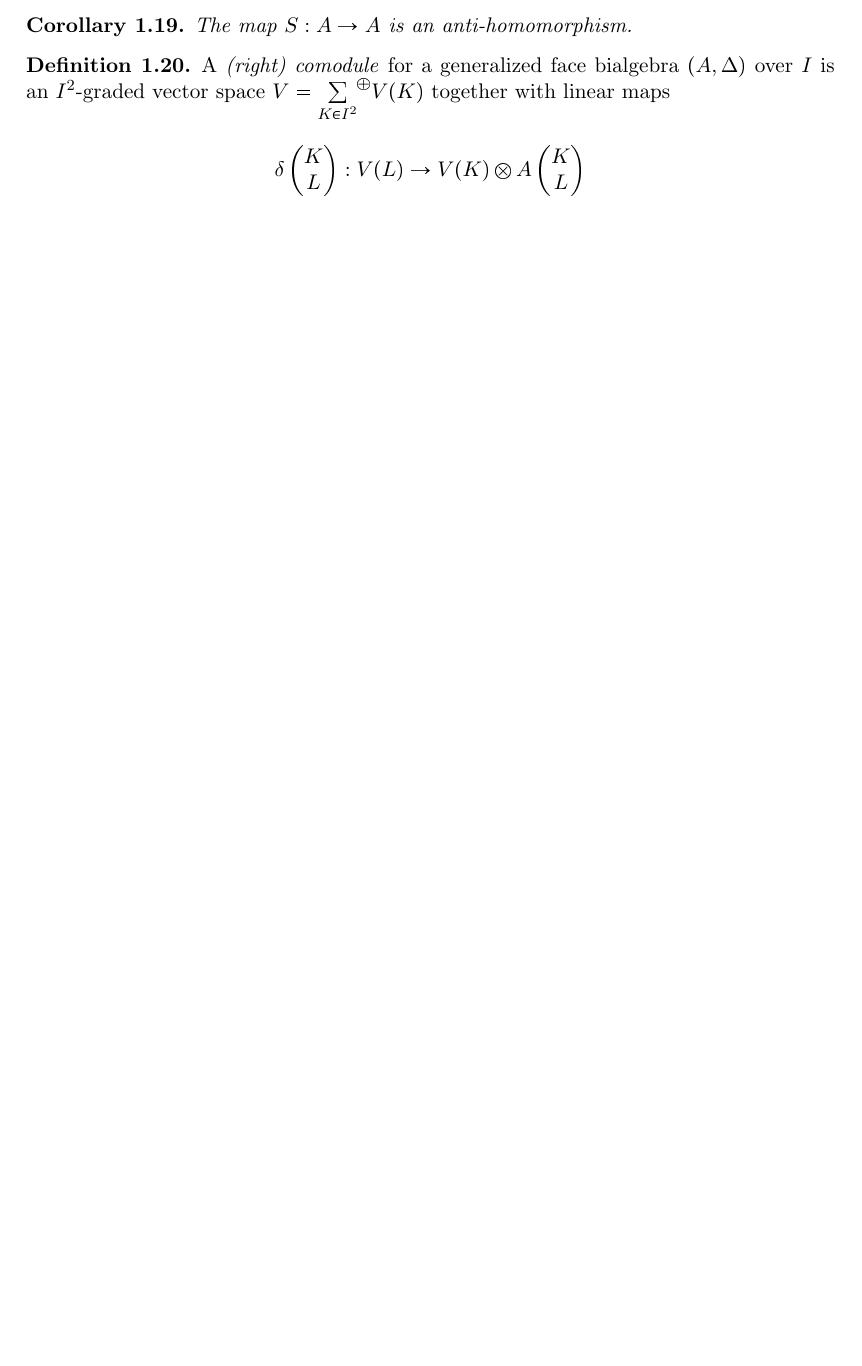
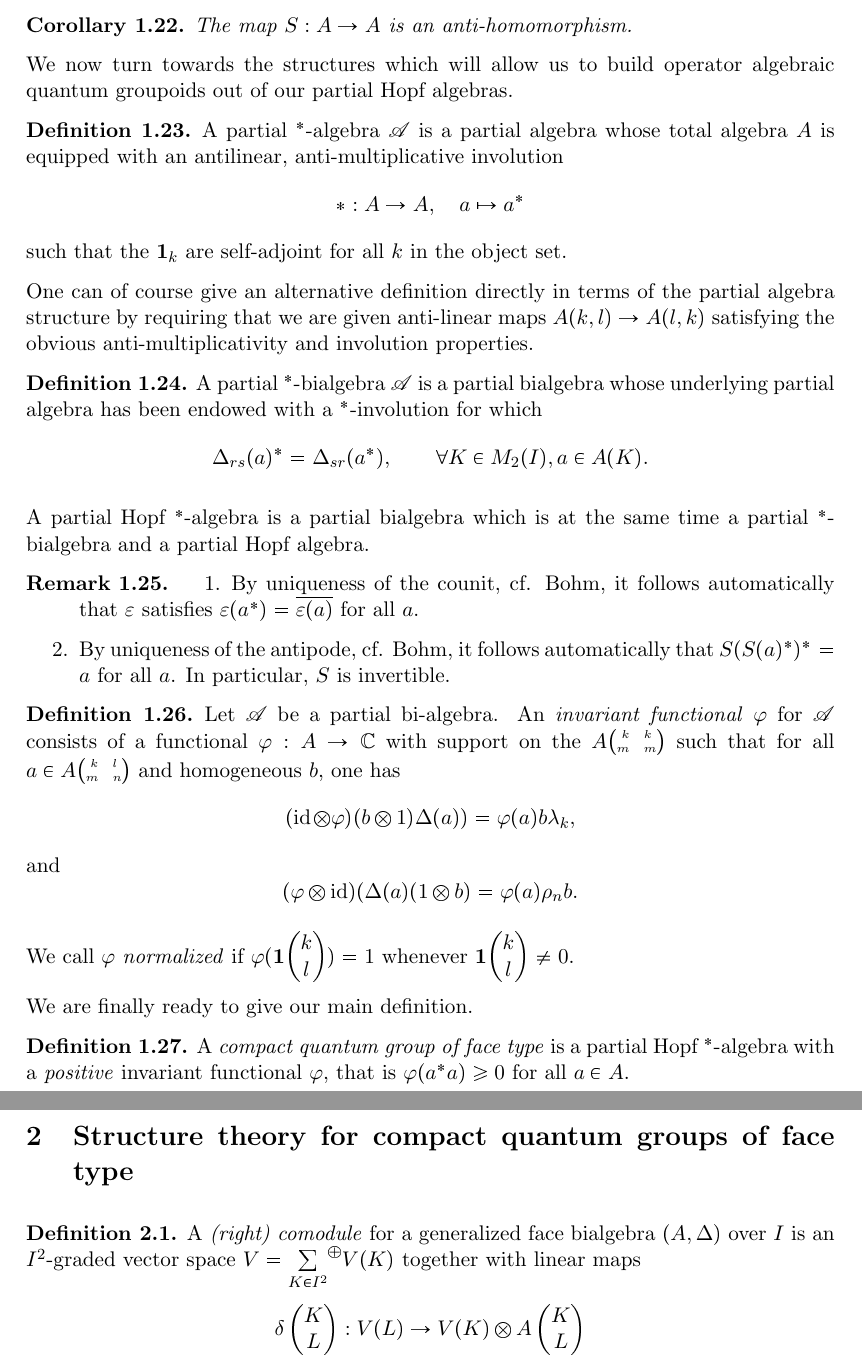
Before and after one commit to thomastimmermann/face-algebras-from-ergodic-actions-of-compact-quantum-groups, a LaTeX paper (dyn-suq-main.tex, which reads 1-face-algebras.tex): part of page 8 of 40 before the commit and two parts of pages 9 and 10 of 41 after it, the two joined at a grey line, cut so that both start at the same text, the shorter picture padded with empty space. The pictures show the PDF file dyn-suq-main.pdf that the author committed with the source.

Commit message:
Further cleanup section 1

```diff
--- a/1-face-algebras.tex
+++ b/1-face-algebras.tex
@@ -73,15 +75,16 @@ We can now superpose the notions of partial algebra and partial coalgebra. To fo
 % Formally, a finite morphism between an $I$-partial algebra $\mathscr{A}$ and $J$-partial algebra $\mathscr{B}$ equipped with an injection $\phi$ of a subset of $J$ into $I$ consists of maps $F_{K,L}:A(\phi(K),\phi(L))\rightarrow B(K,L)$ for $K,L$ in the domain of $\phi$, such that the map $(K,L)\mapsto F_{K,L}(a)$ is finite in rows and columns when the values of $K,L$ are restricted to one fiber of$ \phi$, and such that then $F_{K,M}(ab) = \sum_L F_{K,L}(a)F_{L,M}(b)$.
 % Should this more general notion be included?
 
-Let $I$ be a set, and let $M_2(I)$ be the set of 4-tuples of elements of $I$ arranged as 2$\times$2-matrices. We can endow $M_2(I)$ with the two compositions, namely $\cdot$ (viewing $M_2(I)$ as row vectors of column vectors) and $*$ (viewing $M_2(I)$ as column vectors of row vectors). When $K\in M_2(I)$, we will write $K = \Grs{}{K_l}{K_r} = \Grt{}{K_u}{K_d} = \eGr{}{K_{lu}}{K_{ru}}{K_{ld}}{K_{rd}}$. One can view $M_2(I)$ as a double groupoid, and in fact a \emph{vacant} double groupoid in the sense of [Andruskiewitsch-Natale]. %, and many of the constructions below work with $M_2(I)$ replaced by an arbitrary double groupoid, if its vacant!
-In the following, a vector $(r,s)$ will sometimes be written simply as $r,s$ or $rs$ in an index. % Put less awkardly.
+Let $I$ be a set, and let $M_2(I)$ be the set of 4-tuples of elements of $I$ arranged as 2$\times$2-matrices. We can endow $M_2(I)$ with two compositions, namely $\cdot$ (viewing $M_2(I)$ as a row vector of column vectors) and $*$ (viewing $M_2(I)$ as a column vector of row vectors). When $K\in M_2(I)$, we will write $K = \Grs{}{K_l}{K_r} = \Grt{}{K_u}{K_d} = \eGr{}{K_{lu}}{K_{ru}}{K_{ld}}{K_{rd}}$. One can view $M_2(I)$ as a double groupoid, and in fact a \emph{vacant} double groupoid in the sense of [Andruskiewitsch-Natale]. %, and many of the constructions below work with $M_2(I)$ replaced by an arbitrary double groupoid, if its vacant!
+
+In the following, a vector $(r,s)$ will sometimes be written simply as $r,s$ or $rs$ in an index. We also follow Notation \ref{NotCom}, but the reader should be aware that the index of $\Delta$ will now be a 1$\times$2 vector in $I^2$ as we will work with partial coalgebras over $I^2$.% Put less awkardly.
 %\end{document}
 \begin{Def}\label{DefPartBiAlg} A \emph{partial bialgebra} $\mathscr{A}=(\mathscr{A},M,\Delta)$ consists of a set $I$ and a collection of vector spaces $A(K)$ for $K\in M_2(I)$ such that
 \begin{itemize}
 \item[$\bullet$] the $\Grs{A}{K_l}{K_r}$ form an $I^2$-partial algebra,
 \item[$\bullet$] the $\Grt{A}{K_u}{K_d}$ form an $I^2$-partial coalgebra,
 \end{itemize}
-and the following compatibility relations are satisfied.
+and for which the following compatibility relations are satisfied.
 \begin{enumerate}[label=(\alph*)]
 \item\label{Propa} (Comultiplication of Units) For all $k,l,l',m\in I$, one has
 % $K = \begin{pmatrix} k & k\\p & p \end{pmatrix}$ and $L =\begin{pmatrix} p &p \\ l & l\end{pmatrix}$, one has
@@ -210,7 +217,9 @@ Since also the expressions $\Delta(a)(b\otimes 1)$ and $(1\otimes a)\Delta(b)$ a
 %It is easily verified that in this case $\overline{\varepsilon_{K}(a)} = \varepsilon_{K^{\circ}}(a)$, and that $\Delta:A\rightarrow M(A\otimes A)$ becomes a $^*$-algebra homomorphism.
 
 % To complete
-We have the following formulas for the maps $\overline{\Pi}^L,\overline{\Pi}^R,\Pi^L$ and $\Pi^R$: if $a\in \eGr{A}{k}{l}{m}{n}$, then \[ \overline{\Pi}^L(a) =\varepsilon(a)\lambda_n,\quad \overline{\Pi}^R(a) =\varepsilon(a)\rho_k,\quad \Pi^L(a) =\varepsilon(a)\lambda_m,\quad \Pi^R(a) = \varepsilon(a) \rho_l.\]
+\begin{Rem}
+We have the following formulas for the maps $\overline{\Pi}^L,\overline{\Pi}^R,\Pi^L$ and $\Pi^R$ onto the base algebra (see [Bohm]): if $a\in \eGr{A}{k}{l}{m}{n}$, then \[ \overline{\Pi}^L(a) =\varepsilon(a)\lambda_n,\quad \overline{\Pi}^R(a) =\varepsilon(a)\rho_k,\quad \Pi^L(a) =\varepsilon(a)\lambda_m,\quad \Pi^R(a) = \varepsilon(a) \rho_l.\] In particular, we see that the base algebra consists of the algebra $\Fun_{\fin}(I)$ of finite support functions on $I$.
+\end{Rem}
 
 
 
@@ -225 +233,2 @@ such that the following property holds: for all $M,P\in M_2(I)$ and all $a\in A(
 
+A partial multiplier bialgebra $\mathscr{A}$ is called a \emph{partial Hopf algebra} if it admits an antipode.
@@ -264,13 +272,39 @@ The second identity is proven similarly.
 \begin{Cor} The map $S:A\rightarrow A$ is an anti-homomorphism.
 \end{Cor}
 
+We now turn towards the structures which will allow us to build operator algebraic quantum groupoids out of our partial Hopf algebras.
 
+\begin{Def} A partial $^*$-algebra $\mathscr{A}$ is a partial algebra whose total algebra $A$ is equipped with an antilinear, anti-multiplicative involution \[*:A\rightarrow A,\quad a\mapsto a^*\] such that the $\mathbf{1}_k$ are self-adjoint for all $k$ in the object set.
+\end{Def}
 
+One can of course give an alternative definition directly in terms of the partial algebra structure by requiring that we are given anti-linear maps $A(k,l)\rightarrow A(l,k)$ satisfying the obvious anti-multiplicativity and involution properties.
 
+\begin{Def} A partial $^*$-bialgebra $\mathscr{A}$ is a partial bialgebra whose underlying partial algebra has been endowed with a partial $^*$-algebra structure for which \[\Delta_{rs}(a)^* = \Delta_{sr}(a^*),\qquad \forall K\in M_2(I), a\in A(K).\]
 
+A partial Hopf $^*$-algebra is a partial bialgebra which is at the same time a partial $^*$-bialgebra and a partial Hopf algebra.
+\end{Def}
 
+\begin{Rem}
+\begin{enumerate}
+\item By uniqueness of the counit, cf. [Bohm], it follows automatically that $\varepsilon$ satisfies $\varepsilon(a^*) = \overline{\varepsilon(a)}$ for all $a$. % To substantiate
+\item By uniqueness of the antipode, cf. [Bohm], it follows automatically that $S(S(a)^*)^* = a$ for all $a$. In particular, $S$ is invertible. % To substantiate
+\end{enumerate}
+\end{Rem}
 
+\begin{Def} Let $\mathscr{A}$ be a partial bi-algebra. An \emph{invariant functional} $\varphi$ for $\mathscr{A}$ consists of a functional $\varphi:A\rightarrow \C$ with support on the $\eGr{A}{k}{k}{m}{m}$ such that for all $a\in \eGr{A}{k}{l}{m}{n}$ and all $b$, one has  \[(\id\otimes \varphi)(b\otimes 1)\Delta(a)) = \varphi(a)b\lambda_k,\] and \[(\varphi\otimes \id)(\Delta(a)(1\otimes b) = \varphi(a)\rho_nb.\]
 
+We call $\varphi$ \emph{normalized} if $\varphi(\UnitC{k}{k}) = 1$ for all $k$.
+\end{Def}
+
+\begin{Rem} If $\varphi$ is normalized, it follows immediately from the definining property that $\varphi(\UnitC{k}{l})=1$ whenever $\UnitC{k}{l}\neq 0$.
+\end{Rem}
+
+We are finally ready to give our main definition.
+
+\begin{Def} A \emph{compact quantum group of face type} is a partial Hopf $^*$-algebra with a \emph{positive} invariant functional $\varphi$, that is $\varphi(a^*a)\geq 0$ for all $a\in A$.
+\end{Def}
+
+\section{Structure theory for compact quantum groups of face type}
 
 
 \begin{Def} A \emph{(right) comodule} for a generalized face bialgebra $(A,\Delta)$ over $I$ is an $I^2$-graded vector space $V = \osum{K\in I^2} V(K)$ together with linear maps \[\delta\Grru{K}{L}:V(L)\rightarrow V(K)\otimes A\Grru{K}{L}\] satisfying \[(\id\otimes \Delta\Grru{K}{L})\delta(K*L) = (\delta(K)\otimes \id)\delta(L)\] and \[(\id\otimes \varepsilon_K)\delta\Grru{K}{K} = \id_{V(K)}.\]
```
Also changed, not shown: dyn-suq-main.tex (+1 -0 lines), dyn-suq-main.pdf, 1-face-algebras.tex (40 more changed lines).
